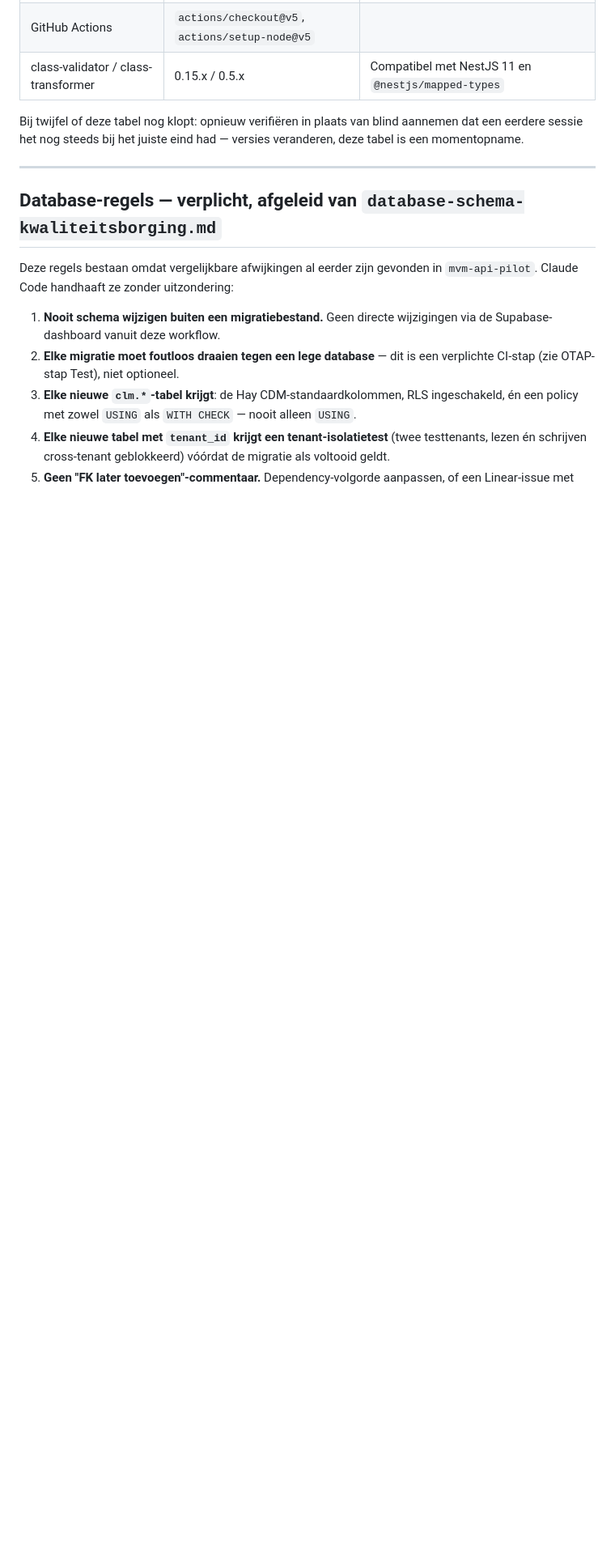
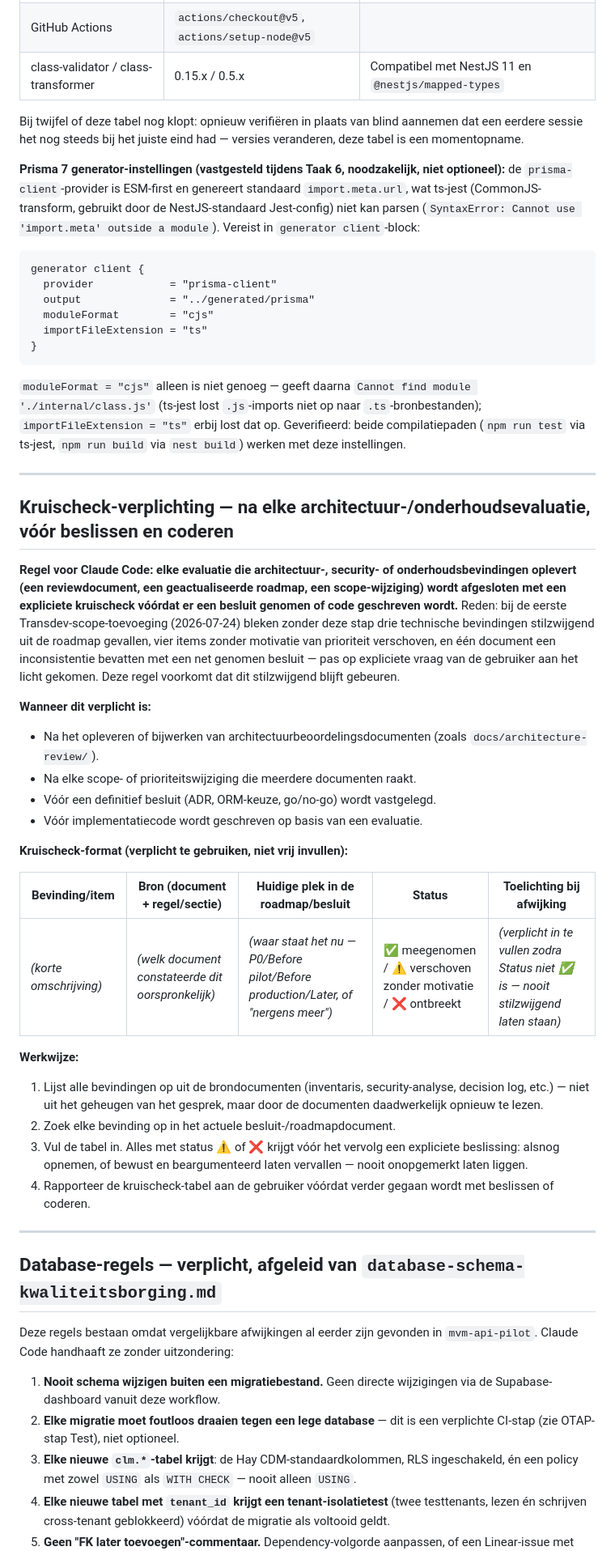
Before and after one commit to AlingAdvies/MCM2, a Markdown page: MCM2-CLAUDE.md, the part around one of its changes. Shown at 81% size. GitHub-like rendering; blank space fills up the shorter version.

Commit message:
docs(fase0): kruischeck-verplichting vastleggen na architectuurevaluaties
Legt vast dat elke architectuur-/onderhoudsevaluatie wordt afgesloten
met een expliciete kruischeck-tabel (bevinding, bron, huidige plek,
status, toelichting bij afwijking) vóórdat besloten of gecodeerd
wordt. Aanleiding: bij de Transdev-scope-toevoeging bleken zonder
deze stap drie bevindingen stilzwijgend uit de roadmap gevallen en
vier items zonder motivatie verschoven - pas op expliciete vraag van
de gebruiker ontdekt. Toegevoegd aan de Guardrails-checklist.

Co-Authored-By: Claude Sonnet 5 <noreply@anthropic.com>

````diff
--- a/MCM2-CLAUDE.md
+++ b/MCM2-CLAUDE.md
@@ -146,6 +146,41 @@ Elke wijziging — bugfix, feature, dependency-update — doorloopt **alle vier*
 
 Bij twijfel of deze tabel nog klopt: opnieuw verifiëren in plaats van blind aannemen dat een eerdere sessie het nog steeds bij het juiste eind had — versies veranderen, deze tabel is een momentopname.
 
+**Prisma 7 generator-instellingen (vastgesteld tijdens Taak 6, noodzakelijk, niet optioneel):** de `prisma-client`-provider is ESM-first en genereert standaard `import.meta.url`, wat ts-jest (CommonJS-transform, gebruikt door de NestJS-standaard Jest-config) niet kan parsen (`SyntaxError: Cannot use 'import.meta' outside a module`). Vereist in `generator client`-block:
+```prisma
+generator client {
+  provider            = "prisma-client"
+  output              = "../generated/prisma"
+  moduleFormat        = "cjs"
+  importFileExtension = "ts"
+}
+```
+`moduleFormat = "cjs"` alleen is niet genoeg — geeft daarna `Cannot find module './internal/class.js'` (ts-jest lost `.js`-imports niet op naar `.ts`-bronbestanden); `importFileExtension = "ts"` erbij lost dat op. Geverifieerd: beide compilatiepaden (`npm run test` via ts-jest, `npm run build` via `nest build`) werken met deze instellingen.
+
+---
+
+## Kruischeck-verplichting — na elke architectuur-/onderhoudsevaluatie, vóór beslissen en coderen
+
+**Regel voor Claude Code: elke evaluatie die architectuur-, security- of onderhoudsbevindingen oplevert (een reviewdocument, een geactualiseerde roadmap, een scope-wijziging) wordt afgesloten met een expliciete kruischeck vóórdat er een besluit genomen of code geschreven wordt.** Reden: bij de eerste Transdev-scope-toevoeging (2026-07-24) bleken zonder deze stap drie technische bevindingen stilzwijgend uit de roadmap gevallen, vier items zonder motivatie van prioriteit verschoven, en één document een inconsistentie bevatten met een net genomen besluit — pas op expliciete vraag van de gebruiker aan het licht gekomen. Deze regel voorkomt dat dit stilzwijgend blijft gebeuren.
+
+**Wanneer dit verplicht is:**
+- Na het opleveren of bijwerken van architectuurbeoordelingsdocumenten (zoals `docs/architecture-review/`).
+- Na elke scope- of prioriteitswijziging die meerdere documenten raakt.
+- Vóór een definitief besluit (ADR, ORM-keuze, go/no-go) wordt vastgelegd.
+- Vóór implementatiecode wordt geschreven op basis van een evaluatie.
+
+**Kruischeck-format (verplicht te gebruiken, niet vrij invullen):**
+
+| Bevinding/item | Bron (document + regel/sectie) | Huidige plek in de roadmap/besluit | Status | Toelichting bij afwijking |
+|---|---|---|---|---|
+| *(korte omschrijving)* | *(welk document constateerde dit oorspronkelijk)* | *(waar staat het nu — P0/Before pilot/Before production/Later, of "nergens meer")* | ✅ meegenomen / ⚠️ verschoven zonder motivatie / ❌ ontbreekt | *(verplicht in te vullen zodra Status niet ✅ is — nooit stilzwijgend laten staan)* |
+
+**Werkwijze:**
+1. Lijst alle bevindingen op uit de brondocumenten (inventaris, security-analyse, decision log, etc.) — niet uit het geheugen van het gesprek, maar door de documenten daadwerkelijk opnieuw te lezen.
+2. Zoek elke bevinding op in het actuele besluit-/roadmapdocument.
+3. Vul de tabel in. Alles met status ⚠️ of ❌ krijgt vóór het vervolg een expliciete beslissing: alsnog opnemen, of bewust en beargumenteerd laten vervallen — nooit onopgemerkt laten liggen.
+4. Rapporteer de kruischeck-tabel aan de gebruiker vóórdat verder gegaan wordt met beslissen of coderen.
+
 ---
 
 ## Database-regels — verplicht, afgeleid van `database-schema-kwaliteitsborging.md`
````
Also changed, not shown: other parts of MCM2-CLAUDE.md (+1 -0 lines).
